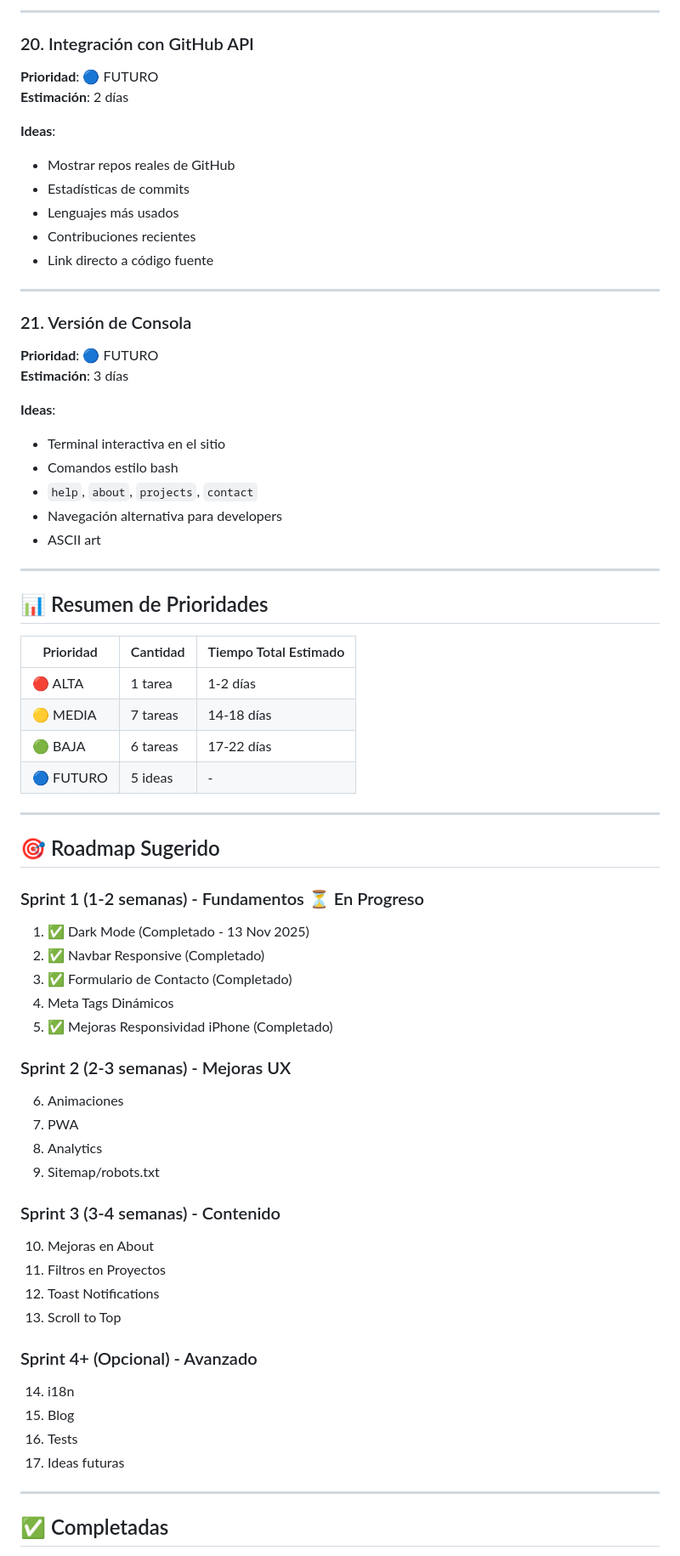
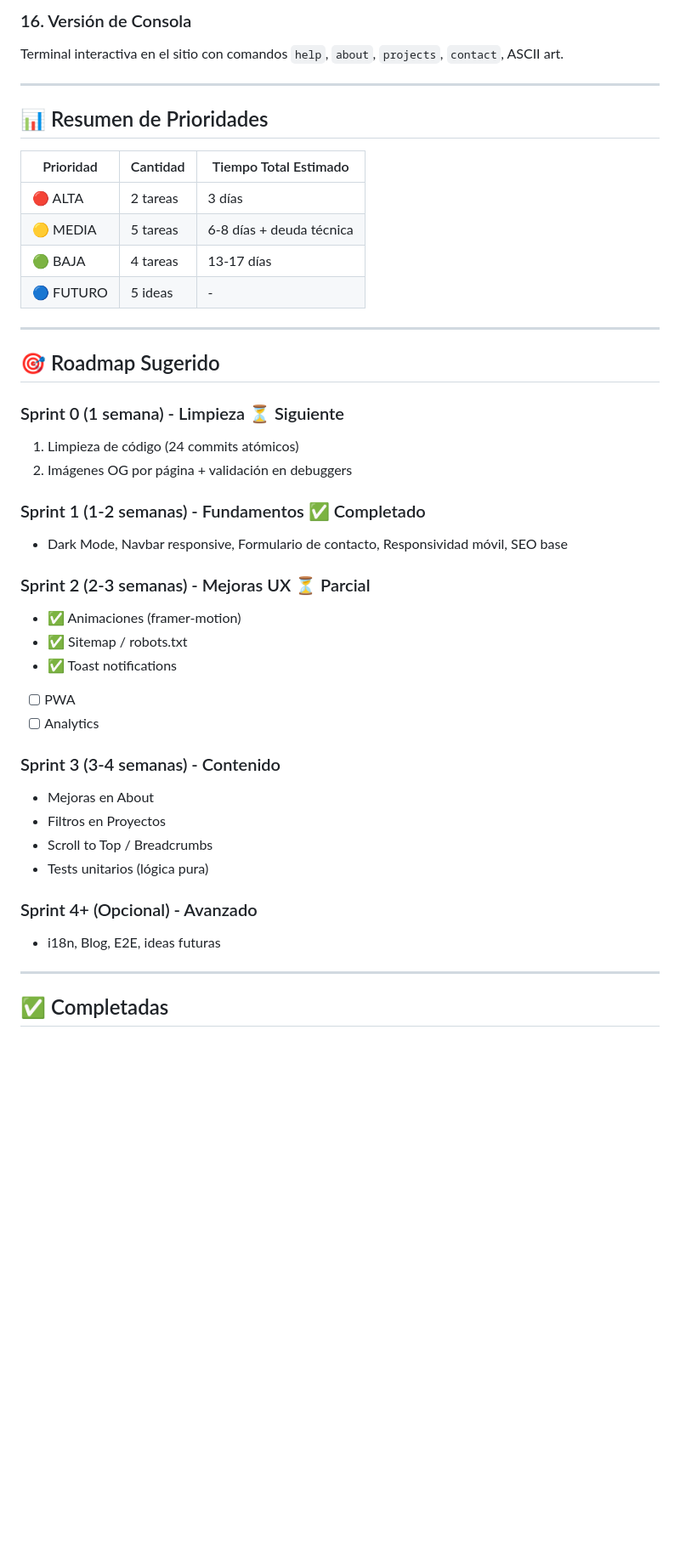
Before and after one commit to AlbertoZuiga/AlbertoZuiga.github.io, a Markdown page: TODO.md, the part around one of its changes. Shown at 85% size. GitHub-like rendering; blank space fills up the shorter version.

```diff
--- a/TODO.md
+++ b/TODO.md
@@ -599,28 +263,5 @@ npm install react-hot-toast
----
-
-### 20. Integración con GitHub API
-**Prioridad**: 🔵 FUTURO
-**Estimación**: 2 días
-
-**Ideas**:
-- Mostrar repos reales de GitHub
-- Estadísticas de commits
-- Lenguajes más usados
-- Contribuciones recientes
-- Link directo a código fuente
-
----
-
-### 21. Versión de Consola
-**Prioridad**: 🔵 FUTURO
-**Estimación**: 3 días
-
-**Ideas**:
-- Terminal interactiva en el sitio
-- Comandos estilo bash
-- `help`, `about`, `projects`, `contact`
-- Navegación alternativa para developers
-- ASCII art
+### 16. Versión de Consola
+Terminal interactiva en el sitio con comandos `help`, `about`, `projects`, `contact`, ASCII art.
 
 ---
 
@@ -628,39 +269,37 @@ npm install react-hot-toast
 
 | Prioridad | Cantidad | Tiempo Total Estimado |
 |-----------|----------|----------------------|
-| 🔴 ALTA | 1 tarea | 1-2 días |
-| 🟡 MEDIA | 7 tareas | 14-18 días |
-| 🟢 BAJA | 6 tareas | 17-22 días |
+| 🔴 ALTA | 2 tareas | 3 días |
+| 🟡 MEDIA | 5 tareas | 6-8 días + deuda técnica |
+| 🟢 BAJA | 4 tareas | 13-17 días |
 | 🔵 FUTURO | 5 ideas | - |
 
 ---
 
 ## 🎯 Roadmap Sugerido
 
-### Sprint 1 (1-2 semanas) - Fundamentos ⏳ En Progreso
-1. ✅ Dark Mode (Completado - 13 Nov 2025)
-2. ✅ Navbar Responsive (Completado)
-3. ✅ Formulario de Contacto (Completado)
-4. Meta Tags Dinámicos
-5. ✅ Mejoras Responsividad iPhone (Completado)
+### Sprint 0 (1 semana) - Limpieza ⏳ Siguiente
+1. Limpieza de código (24 commits atómicos)
+2. Imágenes OG por página + validación en debuggers
 
-### Sprint 2 (2-3 semanas) - Mejoras UX
-6. Animaciones
-7. PWA
-8. Analytics
-9. Sitemap/robots.txt
+### Sprint 1 (1-2 semanas) - Fundamentos ✅ Completado
+- Dark Mode, Navbar responsive, Formulario de contacto, Responsividad móvil, SEO base
+
+### Sprint 2 (2-3 semanas) - Mejoras UX ⏳ Parcial
+- ✅ Animaciones (framer-motion)
+- ✅ Sitemap / robots.txt
+- ✅ Toast notifications
+- [ ] PWA
+- [ ] Analytics
 
 ### Sprint 3 (3-4 semanas) - Contenido
-10. Mejoras en About
-11. Filtros en Proyectos
-12. Toast Notifications
-13. Scroll to Top
+- Mejoras en About
+- Filtros en Proyectos
+- Scroll to Top / Breadcrumbs
+- Tests unitarios (lógica pura)
 
 ### Sprint 4+ (Opcional) - Avanzado
-14. i18n
-15. Blog
-16. Tests
-17. Ideas futuras
+- i18n, Blog, E2E, ideas futuras
 
 ---
 
```
Also changed, not shown: other parts of TODO.md (+150 -499 lines).
